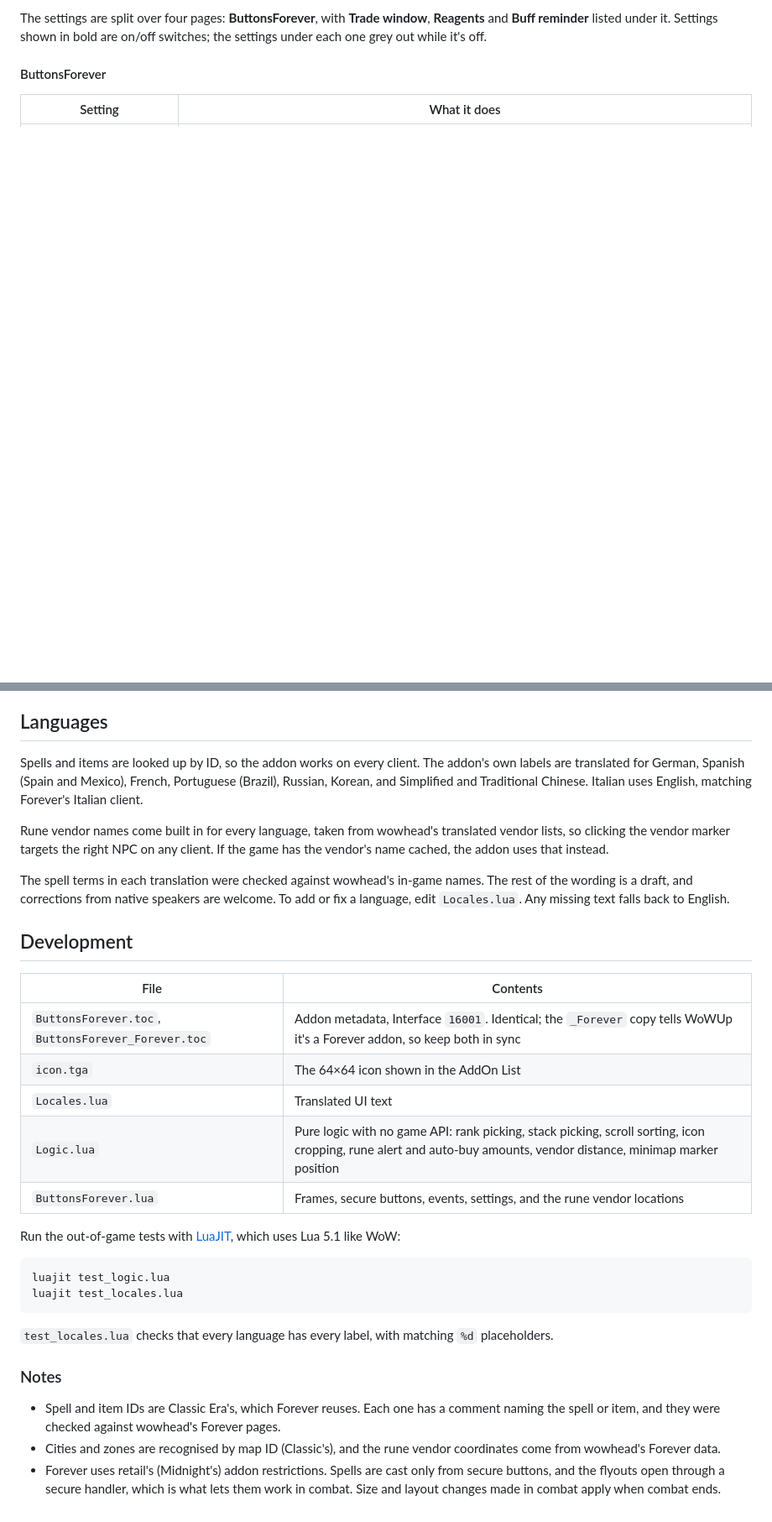
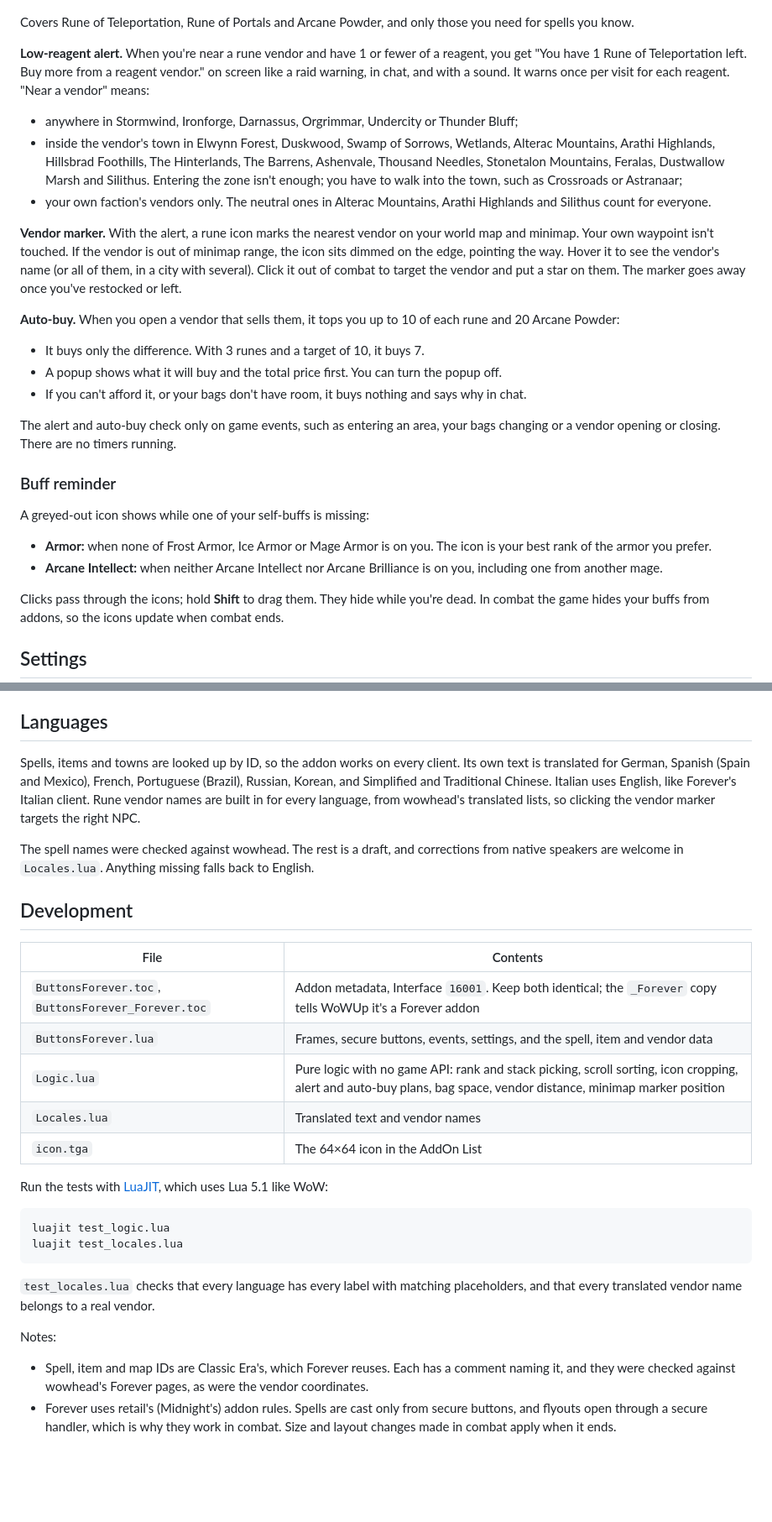
Before and after one commit to theycallmek/ButtonsForever, a Markdown page: README.md, 2 parts joined by grey strips. Shown at 84% size. GitHub-like rendering; blank space fills up the shorter version.

````diff
--- a/README.md
+++ b/README.md
@@ -71,6 +46,34 @@ Type `/bf` (or `/buttonsforever`), or go to **Esc → Options → AddOns → But
 
-The settings are split over four pages: **ButtonsForever**, with **Trade window**, **Reagents** and **Buff reminder** listed under it. Settings shown in bold are on/off switches; the settings under each one grey out while it's off.
+<!-- screenshot: .previews/vendor-marker.png (map or minimap marker with the vendor tooltip) -->
 
-#### ButtonsForever
+Covers Rune of Teleportation, Rune of Portals and Arcane Powder, and only those you need for spells you know.
 
-| Setting | What it does |
+**Low-reagent alert.** When you're near a rune vendor and have 1 or fewer of a reagent, you get "You have 1 Rune of Teleportation left. Buy more from a reagent vendor." on screen like a raid warning, in chat, and with a sound. It warns once per visit for each reagent. "Near a vendor" means:
+
+- anywhere in Stormwind, Ironforge, Darnassus, Orgrimmar, Undercity or Thunder Bluff;
+- inside the vendor's town in Elwynn Forest, Duskwood, Swamp of Sorrows, Wetlands, Alterac Mountains, Arathi Highlands, Hillsbrad Foothills, The Hinterlands, The Barrens, Ashenvale, Thousand Needles, Stonetalon Mountains, Feralas, Dustwallow Marsh and Silithus. Entering the zone isn't enough; you have to walk into the town, such as Crossroads or Astranaar;
+- your own faction's vendors only. The neutral ones in Alterac Mountains, Arathi Highlands and Silithus count for everyone.
+
+**Vendor marker.** With the alert, a rune icon marks the nearest vendor on your world map and minimap. Your own waypoint isn't touched. If the vendor is out of minimap range, the icon sits dimmed on the edge, pointing the way. Hover it to see the vendor's name (or all of them, in a city with several). Click it out of combat to target the vendor and put a star on them. The marker goes away once you've restocked or left.
+
+**Auto-buy.** When you open a vendor that sells them, it tops you up to 10 of each rune and 20 Arcane Powder:
+
+- It buys only the difference. With 3 runes and a target of 10, it buys 7.
+- A popup shows what it will buy and the total price first. You can turn the popup off.
+- If you can't afford it, or your bags don't have room, it buys nothing and says why in chat.
+
+The alert and auto-buy check only on game events, such as entering an area, your bags changing or a vendor opening or closing. There are no timers running.
+
+### Buff reminder
+
+<!-- screenshot: .previews/buff-reminder.png (the two greyed-out reminder icons) -->
+
+A greyed-out icon shows while one of your self-buffs is missing:
+
+- **Armor:** when none of Frost Armor, Ice Armor or Mage Armor is on you. The icon is your best rank of the armor you prefer.
+- **Arcane Intellect:** when neither Arcane Intellect nor Arcane Brilliance is on you, including one from another mage.
+
+Clicks pass through the icons; hold **Shift** to drag them. They hide while you're dead. In combat the game hides your buffs from addons, so the icons update when combat ends.
+
+## Settings
+
@@ -129,32 +92,30 @@ Copy the `ButtonsForever` folder into your Forever AddOns folder, for example `W
 
 ## Languages
 
-Spells and items are looked up by ID, so the addon works on every client. The addon's own labels are translated for German, Spanish (Spain and Mexico), French, Portuguese (Brazil), Russian, Korean, and Simplified and Traditional Chinese. Italian uses English, matching Forever's Italian client.
+Spells, items and towns are looked up by ID, so the addon works on every client. Its own text is translated for German, Spanish (Spain and Mexico), French, Portuguese (Brazil), Russian, Korean, and Simplified and Traditional Chinese. Italian uses English, like Forever's Italian client. Rune vendor names are built in for every language, from wowhead's translated lists, so clicking the vendor marker targets the right NPC.
 
-Rune vendor names come built in for every language, taken from wowhead's translated vendor lists, so clicking the vendor marker targets the right NPC on any client. If the game has the vendor's name cached, the addon uses that instead.
-
-The spell terms in each translation were checked against wowhead's in-game names. The rest of the wording is a draft, and corrections from native speakers are welcome. To add or fix a language, edit `Locales.lua`. Any missing text falls back to English.
+The spell names were checked against wowhead. The rest is a draft, and corrections from native speakers are welcome in `Locales.lua`. Anything missing falls back to English.
 
 ## Development
 
 | File | Contents |
 |---|---|
-| `ButtonsForever.toc`, `ButtonsForever_Forever.toc` | Addon metadata, Interface `16001`. Identical; the `_Forever` copy tells WoWUp it's a Forever addon, so keep both in sync |
-| `icon.tga` | The 64×64 icon shown in the AddOn List |
-| `Locales.lua` | Translated UI text |
-| `Logic.lua` | Pure logic with no game API: rank picking, stack picking, scroll sorting, icon cropping, rune alert and auto-buy amounts, vendor distance, minimap marker position |
-| `ButtonsForever.lua` | Frames, secure buttons, events, settings, and the rune vendor locations |
+| `ButtonsForever.toc`, `ButtonsForever_Forever.toc` | Addon metadata, Interface `16001`. Keep both identical; the `_Forever` copy tells WoWUp it's a Forever addon |
+| `ButtonsForever.lua` | Frames, secure buttons, events, settings, and the spell, item and vendor data |
+| `Logic.lua` | Pure logic with no game API: rank and stack picking, scroll sorting, icon cropping, alert and auto-buy plans, bag space, vendor distance, minimap marker position |
+| `Locales.lua` | Translated text and vendor names |
+| `icon.tga` | The 64×64 icon in the AddOn List |
 
-Run the out-of-game tests with [LuaJIT](https://luajit.org/), which uses Lua 5.1 like WoW:
+Run the tests with [LuaJIT](https://luajit.org/), which uses Lua 5.1 like WoW:
 
 ```
 luajit test_logic.lua
 luajit test_locales.lua
 ```
 
-`test_locales.lua` checks that every language has every label, with matching `%d` placeholders.
+`test_locales.lua` checks that every language has every label with matching placeholders, and that every translated vendor name belongs to a real vendor.
 
-### Notes
-- Spell and item IDs are Classic Era's, which Forever reuses. Each one has a comment naming the spell or item, and they were checked against wowhead's Forever pages.
-- Cities and zones are recognised by map ID (Classic's), and the rune vendor coordinates come from wowhead's Forever data.
-- Forever uses retail's (Midnight's) addon restrictions. Spells are cast only from secure buttons, and the flyouts open through a secure handler, which is what lets them work in combat. Size and layout changes made in combat apply when combat ends.
+Notes:
+
+- Spell, item and map IDs are Classic Era's, which Forever reuses. Each has a comment naming it, and they were checked against wowhead's Forever pages, as were the vendor coordinates.
+- Forever uses retail's (Midnight's) addon rules. Spells are cast only from secure buttons, and flyouts open through a secure handler, which is why they work in combat. Size and layout changes made in combat apply when it ends.
````
Also changed, not shown: other parts of README.md (+35 -100 lines), .previews/flyout.png, 1 other file.
